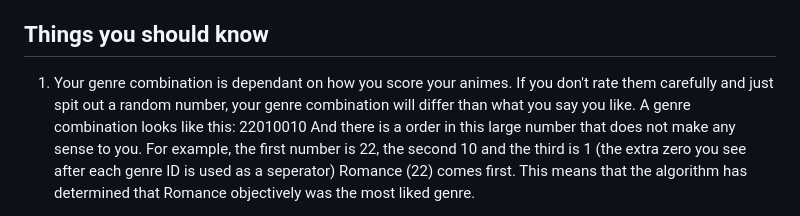
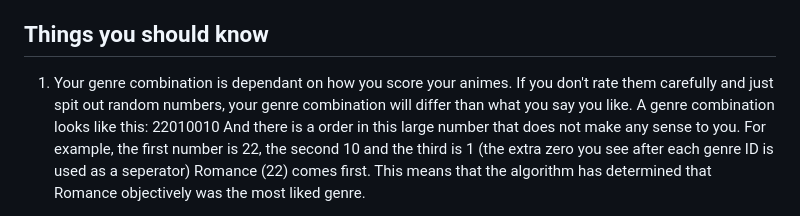
Before and after one commit to asudox/anote, a Markdown page: README.md, the part around the change. Drawn GitHub-style.

```diff
--- a/README.md
+++ b/README.md
@@ -21,7 +21,7 @@ If a genre combination already exists, we add the current genre combinations ani
 By knowing the genre combination of a user, we can retrieve the anime scores (with the animes associated with them) that have defined a relationship with the user's genre combination.
 
 ## Things you should know
-1. Your genre combination is dependant on how you score your animes. If you don't rate them carefully and just spit out a random number, your genre combination will differ than what you say you like.
+1. Your genre combination is dependant on how you score your animes. If you don't rate them carefully and just spit out random numbers, your genre combination will differ than what you say you like.
 A genre combination looks like this: 22010010
 And there is a order in this large number that does not make any sense to you. For example, the first number is 22, the second 10 and the third is 1 (the extra zero you see after each genre ID is used as a seperator)
 Romance (22) comes first. This means that the algorithm has determined that Romance objectively was the most liked genre.
```
